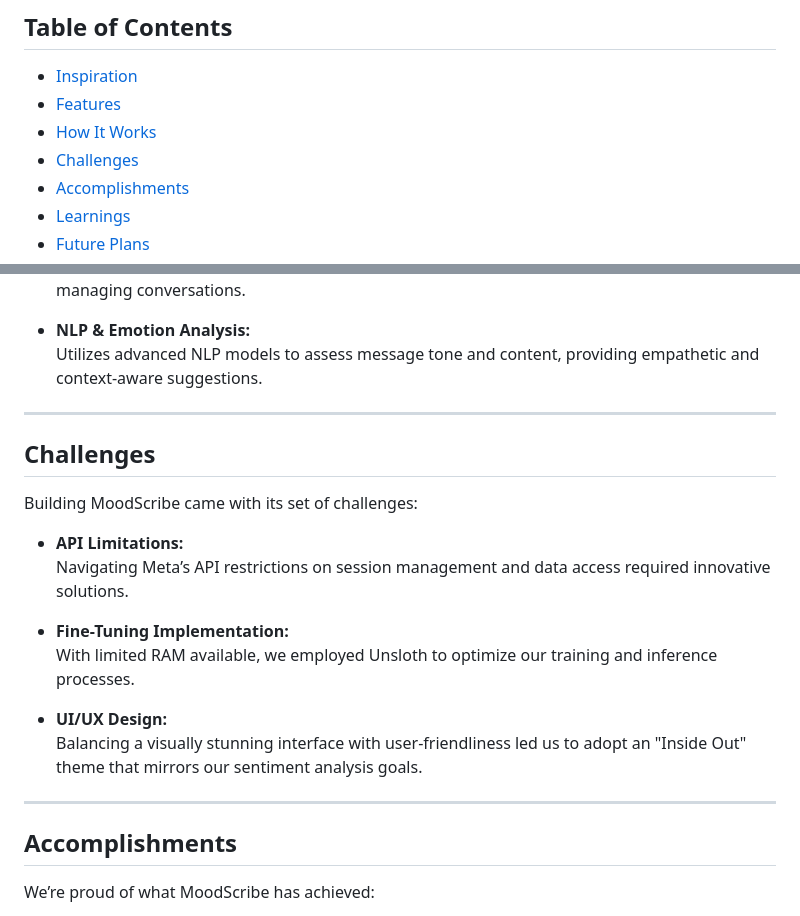
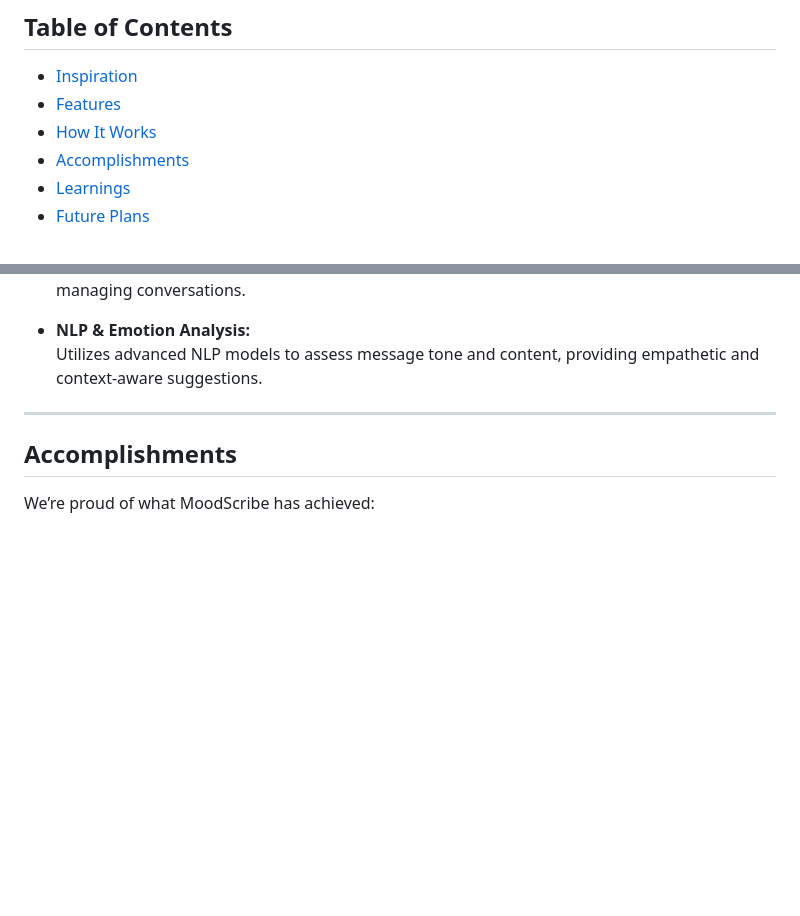
Before and after one commit to Rohan-Siva/MoodScribe, a Markdown page: README.md, 2 parts joined by grey strips. GitHub-like rendering; blank space fills up the shorter version.

Commit message:
Update README.md
Removed challenges

```diff
--- a/README.md
+++ b/README.md
@@ -13,7 +13,6 @@
 - [Inspiration](#inspiration)
 - [Features](#features)
 - [How It Works](#how-it-works)
-- [Challenges](#challenges)
 - [Accomplishments](#accomplishments)
 - [Learnings](#learnings)
 - [Future Plans](#future-plans)
@@ -58,21 +57,6 @@ MoodScribe combines modern web technologies with powerful AI to deliver a seamle
 
 - **NLP & Emotion Analysis:**
   Utilizes advanced NLP models to assess message tone and content, providing empathetic and context-aware suggestions.
-
----
-
-## Challenges
-
-Building MoodScribe came with its set of challenges:
-
-- **API Limitations:**
-  Navigating Meta’s API restrictions on session management and data access required innovative solutions.
-
-- **Fine-Tuning Implementation:**
-  With limited RAM available, we employed Unsloth to optimize our training and inference processes.
-
-- **UI/UX Design:**
-  Balancing a visually stunning interface with user-friendliness led us to adopt an "Inside Out" theme that mirrors our sentiment analysis goals.
 
 ---
 
```
